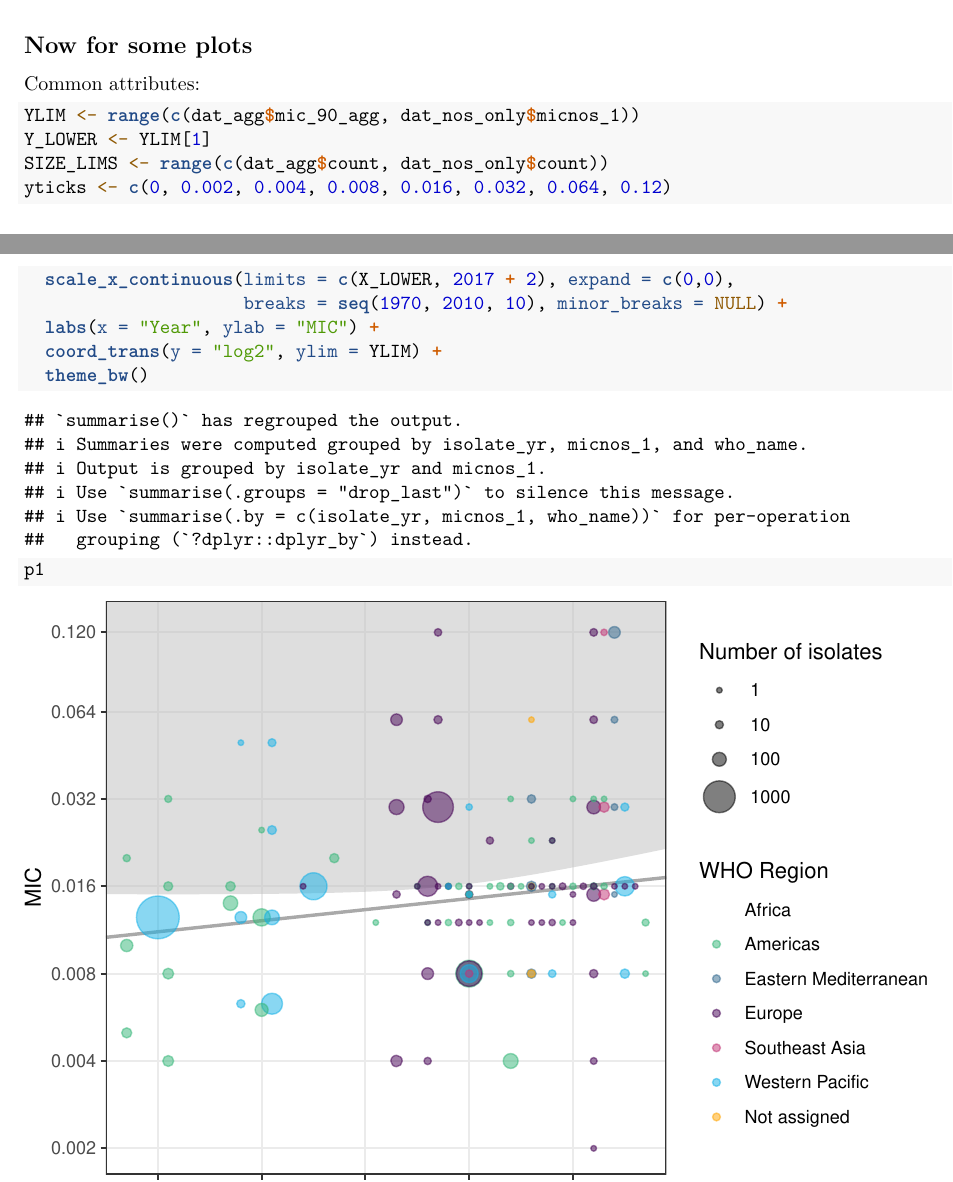
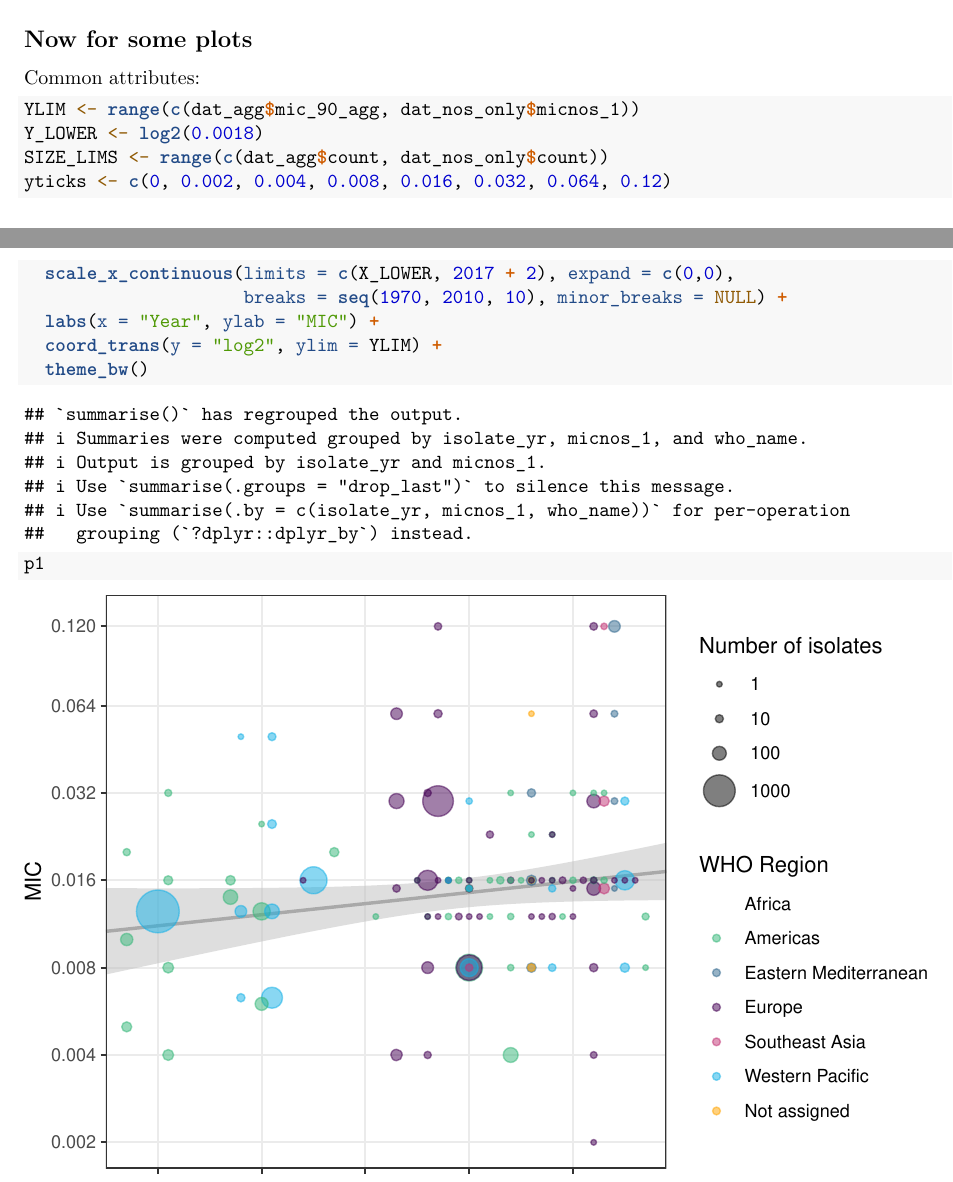
Before and after one commit to Infectious-Diseases-Data-Observatory/strep_pyogenes_review, an R Markdown document (mic_regn_lucky_last.Rmd): two parts of pages 4 and 5 of 10, joined at a grey line, cut so that both start at the same text. The pictures show the output file mic_regn_lucky_last.pdf that the author committed with the source.

Commit message:
netted a bug

````diff
--- a/mic_regn_lucky_last.Rmd
+++ b/mic_regn_lucky_last.Rmd
@@ -136,7 +136,7 @@ Common attributes:
 
 ```{r}
 YLIM <- range(c(dat_agg$mic_90_agg, dat_nos_only$micnos_1))
-Y_LOWER <- YLIM[1]
+Y_LOWER <- log2(0.0018)
 SIZE_LIMS <- range(c(dat_agg$count, dat_nos_only$count))
 yticks <- c(0, 0.002, 0.004, 0.008, 0.016, 0.032, 0.064, 0.12)
 ```
````
Also changed, not shown: figs/MIC_regression_twice.png, mic_regn_lucky_last.pdf.
